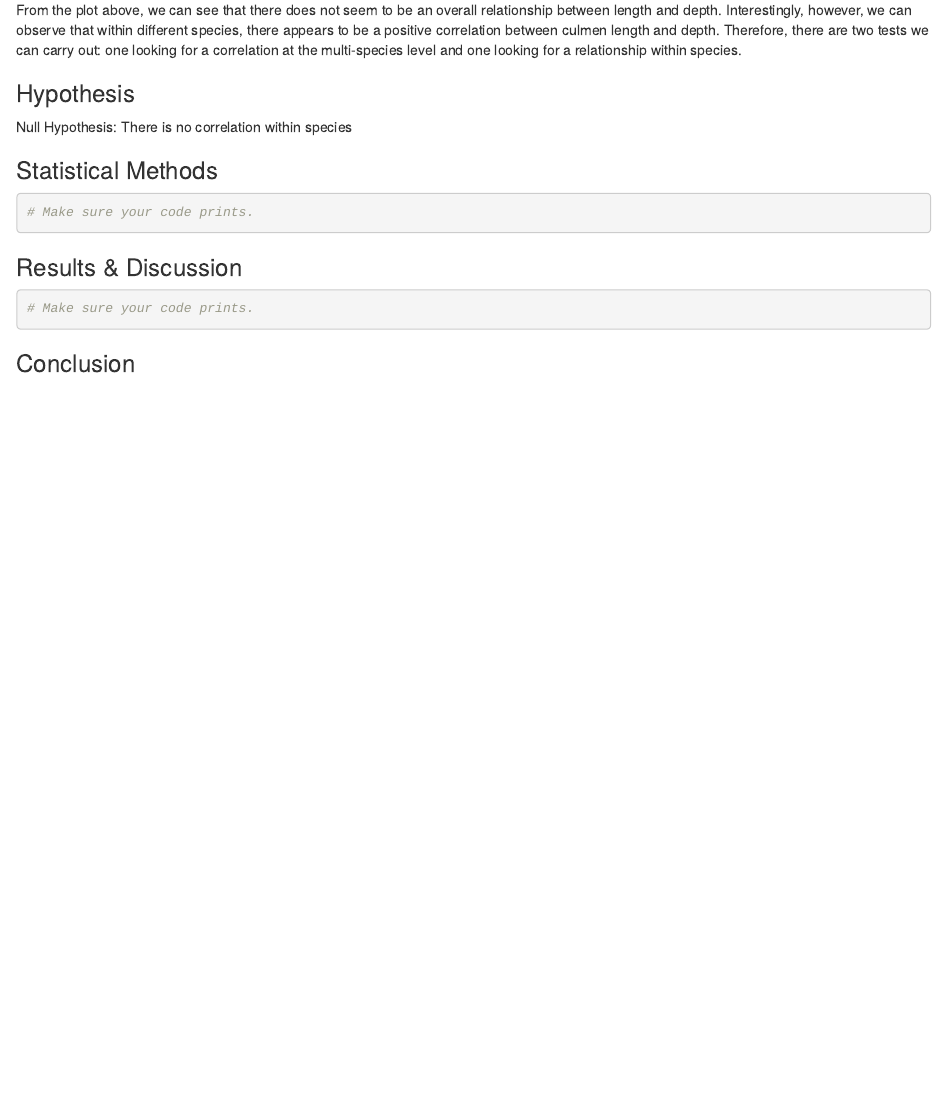
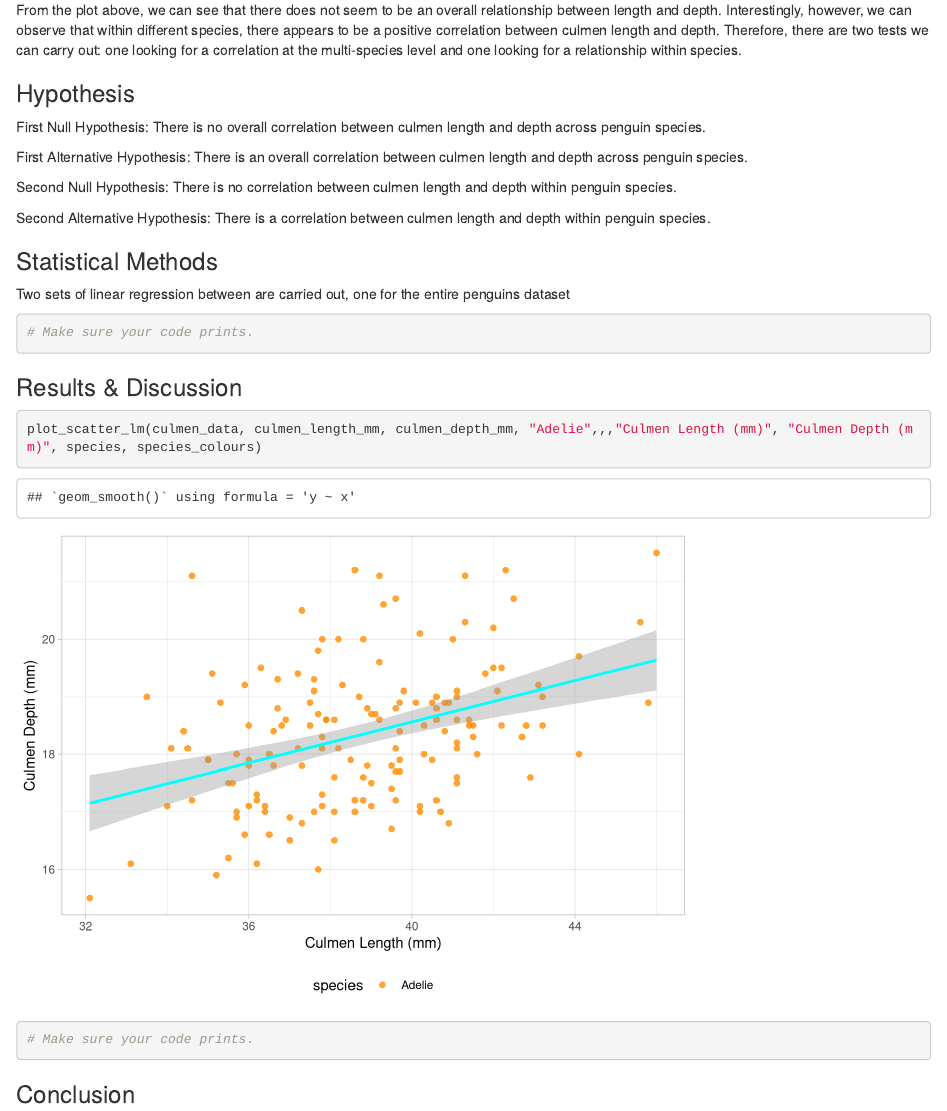
Before and after one commit to tebyebs/PenguinAssignment, an R Markdown document (PenguinCode.Rmd): the page in a window 1100 px wide, from 3990 px down. Rendered offline with R 4.5, knitr and Pandoc, with nearby package versions; some code elsewhere in the file could not run offline.

Commit message:
individual lm graphing added

````diff
--- a/PenguinCode.Rmd
+++ b/PenguinCode.Rmd
@@ -170,11 +170,20 @@ From the plot above, we can see that there does not seem to be an overall relati
 
 ### Hypothesis
 
-Null Hypothesis: There is no correlation within species
+First Null Hypothesis: There is no overall correlation between culmen length and depth across penguin species.
+
+First Alternative Hypothesis: There is an overall correlation between culmen length and depth across penguin species.
+
+Second Null Hypothesis: There is no correlation between culmen length and depth within penguin species.
+
+Second Alternative Hypothesis: There is a correlation between culmen length and depth within penguin species.
 
 ### Statistical Methods
 
+Two sets of linear regression between are carried out, one for the entire penguins dataset
+
 ```{r Statistics}
+
 
 # Make sure your code prints.
 
@@ -183,6 +192,9 @@ Null Hypothesis: There is no correlation within species
 ### Results & Discussion
 
 ```{r Plotting Results}
+
+plot_scatter_lm(culmen_data, culmen_length_mm, culmen_depth_mm, "Adelie",,,"Culmen Length (mm)", "Culmen Depth (mm)", species, species_colours)
+
 
 # Make sure your code prints.
 
--- a/functions/plotting.R
+++ b/functions/plotting.R
@@ -84,3 +84,27 @@ save_plot_svg <- function(plot,
   print(plot)
   dev.off()
 }
+
+# plots linear model scatter graph
+plot_scatter_lm <- function(data,
+                         x_axis,
+                         y_axis,
+                         penguins1 = NULL,
+                         penguins2 = NULL,
+                         penguins3 = NULL,
+                         x_label,
+                         y_label,
+                         Species,
+                         colour_mapping) {
+
+  # Now make the plot
+  ggplot(data = data %>%
+           filter(species %in% c(penguins1, penguins2, penguins3)),
+         aes(x = {{x_axis}},
+             y = {{y_axis}},
+             color = {{Species}},
+             shape = {{Species}})) +
+    geom_point(size = 2, alpha = 0.8) +
+    geom_smooth(method = "lm", color = "cyan") +
+    labs(x = x_label,
+         y = y_label) +
````
Also changed, not shown: functions/plotting.R (4 more changed lines).
